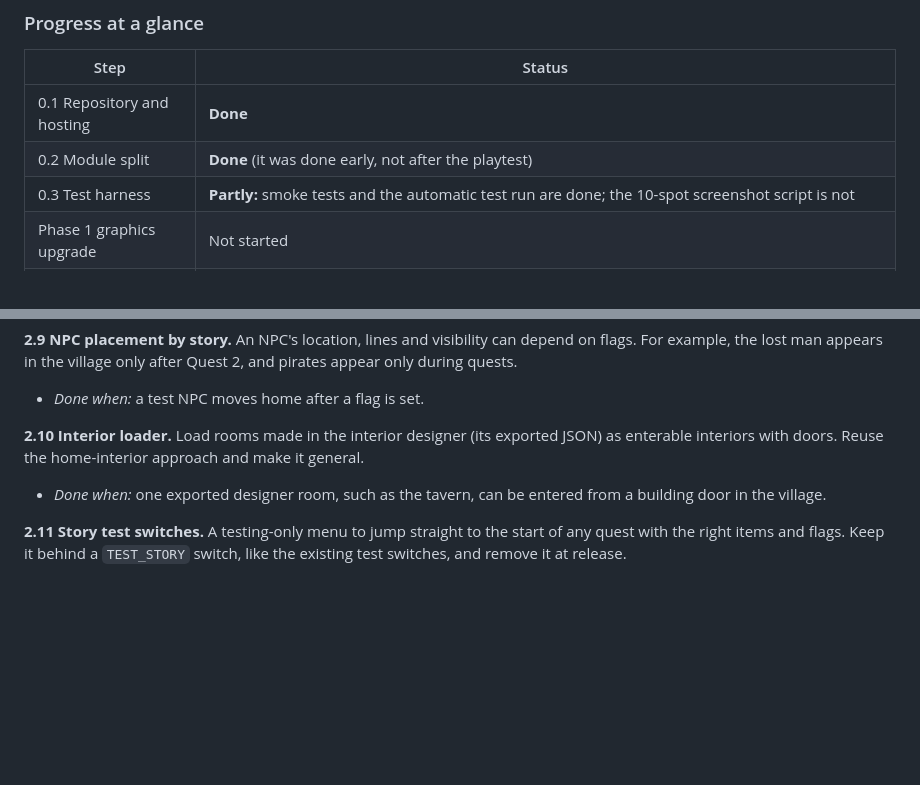
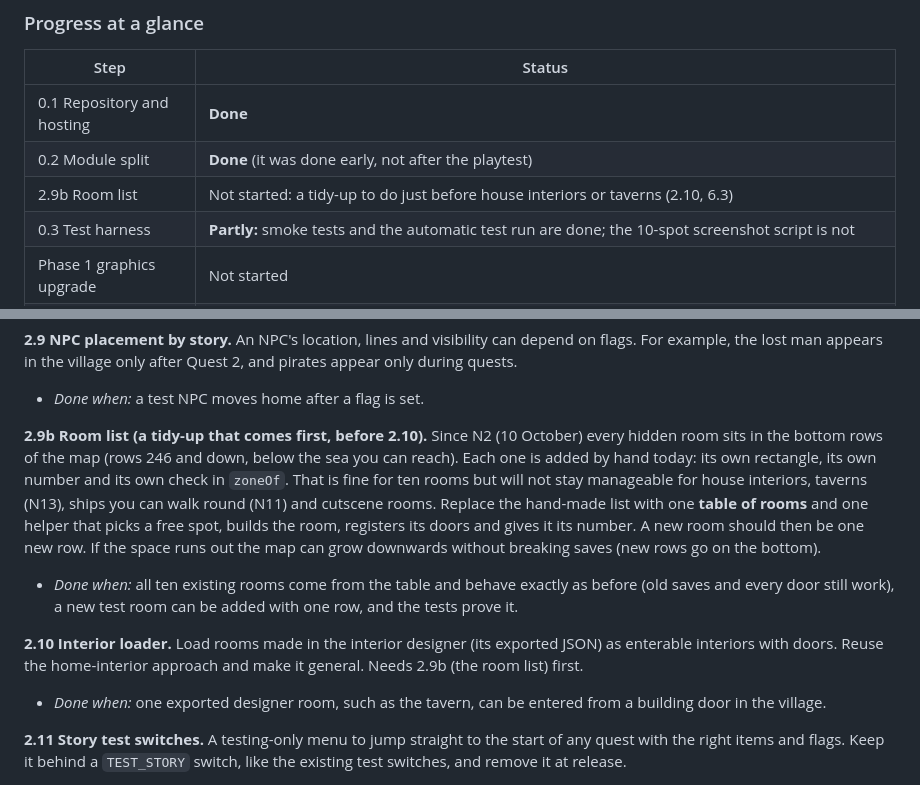
Before and after one commit to jackcathro-Jethro92/Little-Harbor, a Markdown page: ROADMAP.md, 2 parts joined by grey strips. Rendered like a GitHub page; blank space fills up the shorter version.

Commit message:
Roadmap: add 2.9b, a table of rooms, as a prerequisite for interiors, taverns and ships
Co-Authored-By: Claude Sonnet 5.5 <noreply@anthropic.com>
Claude-Session: https://claude.ai/code/session_01YTUEFeNzYT2b4P7NTud4CL

```diff
--- a/ROADMAP.md
+++ b/ROADMAP.md
@@ -38,6 +38,7 @@ The world is much further along than when this roadmap was first written. Everyt
 | --- | --- |
 | 0.1 Repository and hosting | **Done** |
 | 0.2 Module split | **Done** (it was done early, not after the playtest) |
+| 2.9b Room list | Not started: a tidy-up to do just before house interiors or taverns (2.10, 6.3) |
 | 0.3 Test harness | **Partly:** smoke tests and the automatic test run are done; the 10-spot screenshot script is not |
 | Phase 1 graphics upgrade | Not started |
 | 2.1 Story state | **Partly:** a simple `S.flags` switch field exists (see below); the full `S.story` is not built |
@@ -300,7 +301,10 @@ Variants must never move collisions where the player could get stuck.
 **2.9 NPC placement by story.** An NPC's location, lines and visibility can depend on flags. For example, the lost man appears in the village only after Quest 2, and pirates appear only during quests.
 - *Done when:* a test NPC moves home after a flag is set.
 
-**2.10 Interior loader.** Load rooms made in the interior designer (its exported JSON) as enterable interiors with doors. Reuse the home-interior approach and make it general.
+**2.9b Room list (a tidy-up that comes first, before 2.10).** Since N2 (10 October) every hidden room sits in the bottom rows of the map (rows 246 and down, below the sea you can reach). Each one is added by hand today: its own rectangle, its own number and its own check in `zoneOf`. That is fine for ten rooms but will not stay manageable for house interiors, taverns (N13), ships you can walk round (N11) and cutscene rooms. Replace the hand-made list with one **table of rooms** and one helper that picks a free spot, builds the room, registers its doors and gives it its number. A new room should then be one new row. If the space runs out the map can grow downwards without breaking saves (new rows go on the bottom).
+- *Done when:* all ten existing rooms come from the table and behave exactly as before (old saves and every door still work), a new test room can be added with one row, and the tests prove it.
+
+**2.10 Interior loader.** Load rooms made in the interior designer (its exported JSON) as enterable interiors with doors. Reuse the home-interior approach and make it general. Needs 2.9b (the room list) first.
 - *Done when:* one exported designer room, such as the tavern, can be entered from a building door in the village.
 
 **2.11 Story test switches.** A testing-only menu to jump straight to the start of any quest with the right items and flags. Keep it behind a `TEST_STORY` switch, like the existing test switches, and remove it at release.
```
